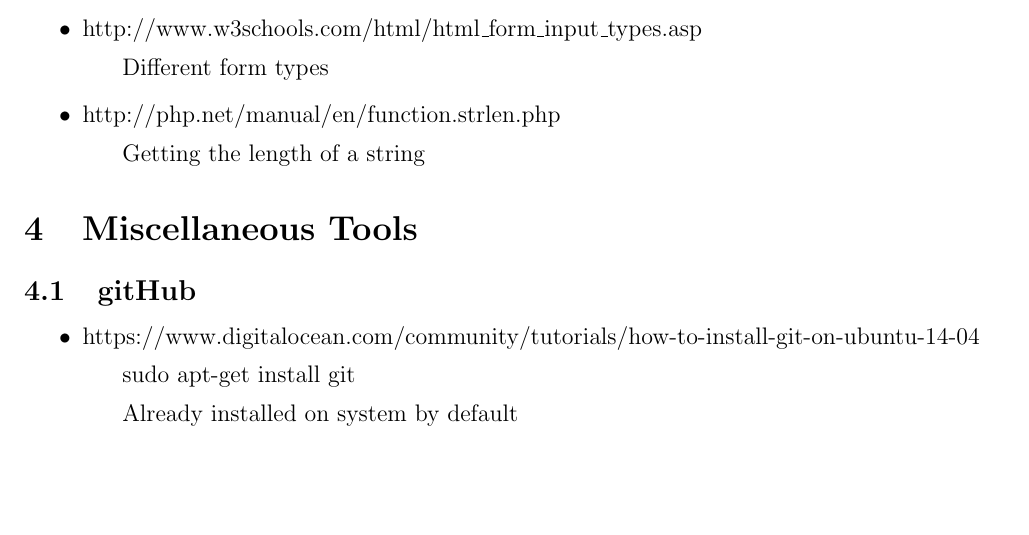
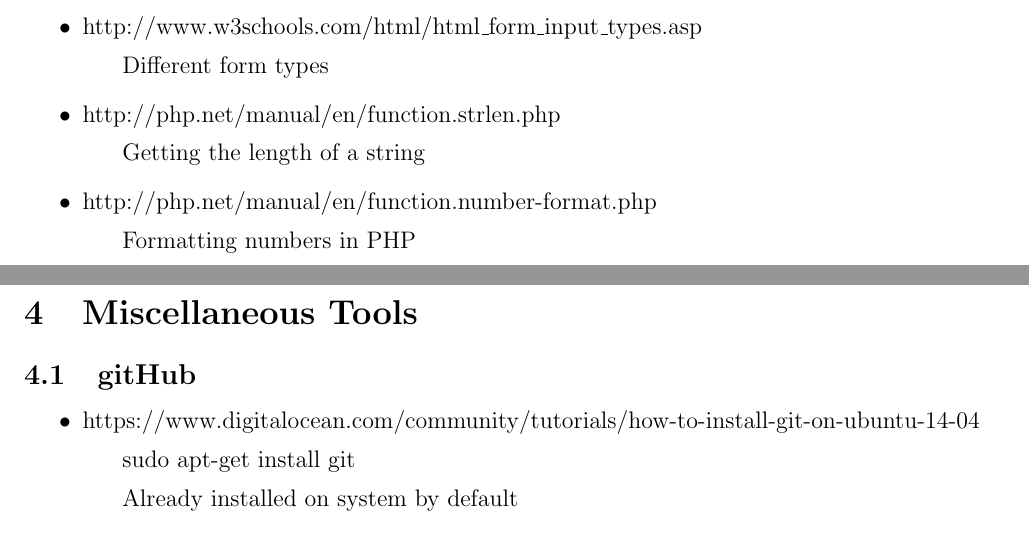
Before and after one commit to JRavet/Capstone, a LaTeX document (sources_used.tex): part of page 4 of 5 before the commit and two parts of pages 4 and 5 of 5 after it, the two joined at a grey line, cut so that both start at the same text, the shorter picture padded with empty space. Compiled offline with pdfLaTeX.

Commit message:
Source added for formatting numbers in PHP

```diff
--- a/sources_used.tex
+++ b/sources_used.tex
@@ -102,6 +102,8 @@
 		\subitem Different form types
 		\item http://php.net/manual/en/function.strlen.php
 		\subitem Getting the length of a string
+		\item http://php.net/manual/en/function.number-format.php
+		\subitem Formatting numbers in PHP
 	\end{itemize}
 \section{Miscellaneous Tools}
 	\subsection{gitHub}
```
